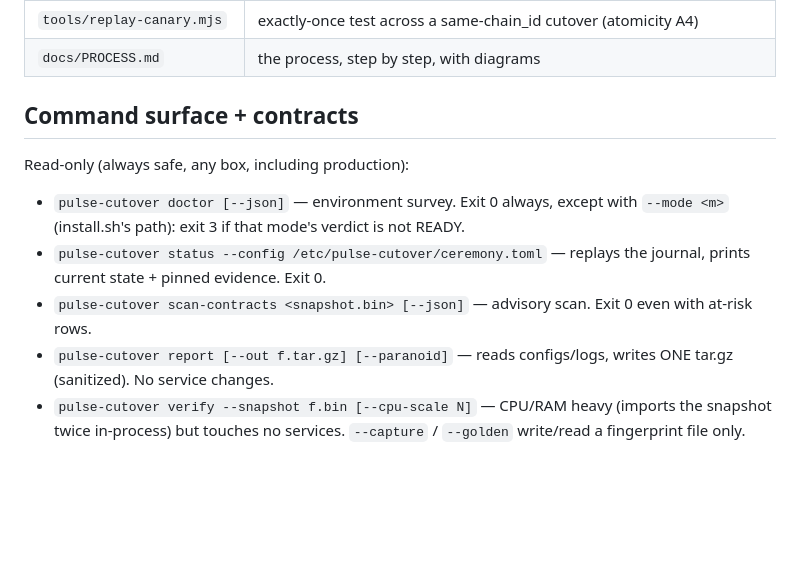
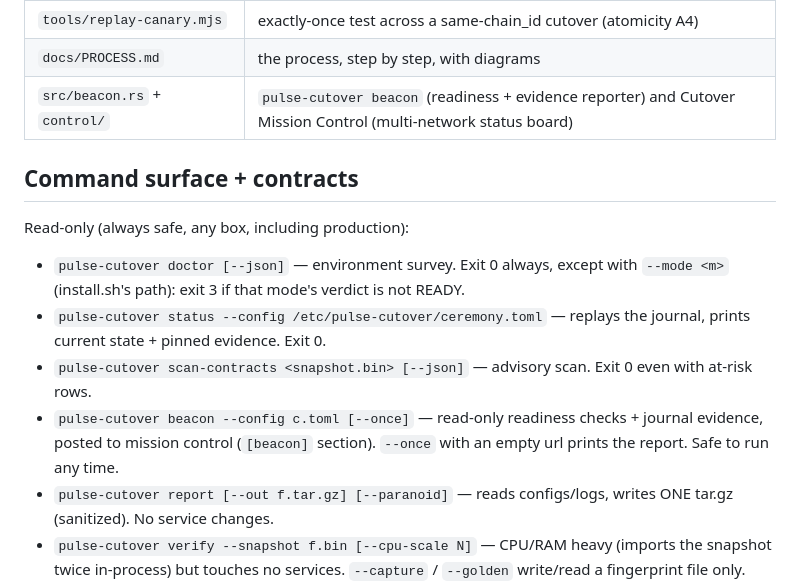
Before and after one commit to paulgnz/pulse-cutover, a Markdown page: AGENTS.md, the part around the change. GitHub-like rendering; blank space fills up the shorter version.

```diff
--- a/AGENTS.md
+++ b/AGENTS.md
@@ -136,6 +136,7 @@ Always, LIVE or ABORTED:
 | `tools/state-diff.mjs` | byte-exact state comparison of two `/v1/chain` endpoints (atomicity A3) |
 | `tools/replay-canary.mjs` | exactly-once test across a same-chain_id cutover (atomicity A4) |
 | `docs/PROCESS.md` | the process, step by step, with diagrams |
+| `src/beacon.rs` + `control/` | `pulse-cutover beacon` (readiness + evidence reporter) and Cutover Mission Control (multi-network status board) |
 
 ## Command surface + contracts
 
@@ -148,6 +149,8 @@ Read-only (always safe, any box, including production):
   the journal, prints current state + pinned evidence. Exit 0.
 - `pulse-cutover scan-contracts <snapshot.bin> [--json]` — advisory scan.
   Exit 0 even with at-risk rows.
+- `pulse-cutover beacon --config c.toml [--once]` — read-only readiness checks + journal evidence, posted to
+  mission control (`[beacon]` section). `--once` with an empty url prints the report. Safe to run any time.
 - `pulse-cutover report [--out f.tar.gz] [--paranoid]` — reads configs/logs,
   writes ONE tar.gz (sanitized). No service changes.
 - `pulse-cutover verify --snapshot f.bin [--cpu-scale N]` — CPU/RAM heavy
```
Also changed, not shown: README.md (+2 -0 lines), control/README.md (added, +63 -0 lines), docs/media/mission-control-mainnet.png (added), docs/media/mission-control-phone.png (added), docs/media/mission-control-rehearsal.png (added), 7 other files.
